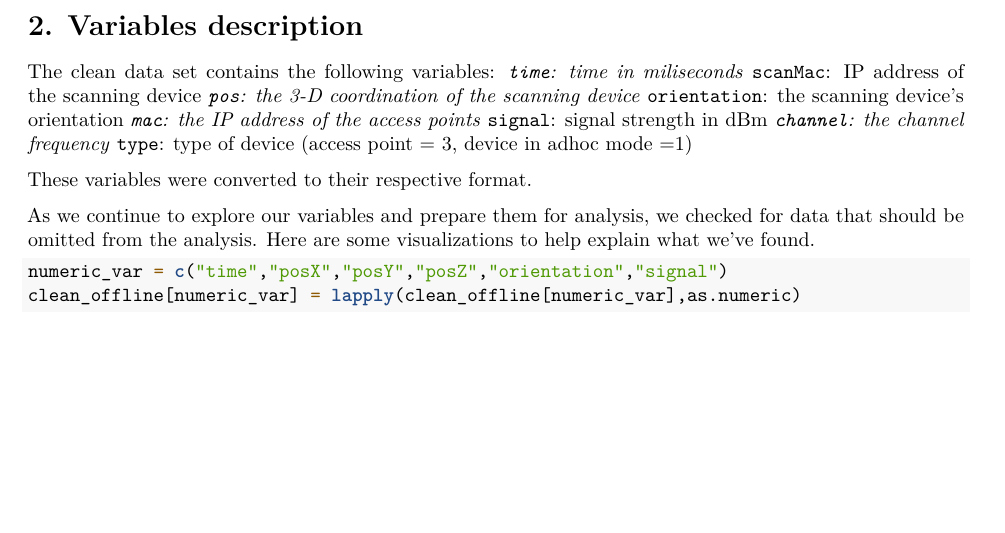
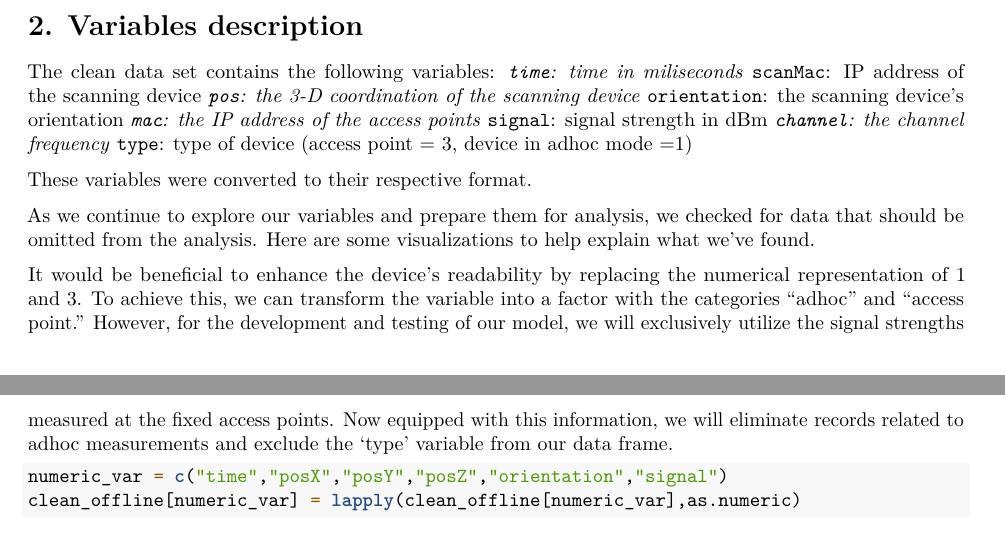
Before and after one commit to tramanhhng/wasabes, an R Markdown document (Data Exploration.Rmd): part of page 2 of 4 before the commit and two parts of pages 2 and 3 of 4 after it, the two joined at a grey line, cut so that both start at the same text, the shorter picture padded with empty space. Rendered offline with R 4.5, knitr and Pandoc, then LaTeX, with nearby package versions; some code elsewhere in the file could not run offline.

Commit message:
add descriptive variables

````diff
--- a/Data Exploration.Rmd
+++ b/Data Exploration.Rmd
@@ -134,6 +134,8 @@ These variables were converted to their respective format.
 
 As we continue to explore our variables and prepare them for analysis, we checked for data that should be omitted from the analysis. Here are some visualizations to help explain what we've found.
 
+It would be beneficial to enhance the device's readability by replacing the numerical representation of 1 and 3. To achieve this, we can transform the variable into a factor with the categories "adhoc" and "access point." However, for the development and testing of our model, we will exclusively utilize the signal strengths measured at the fixed access points. Now equipped with this information, we will eliminate records related to adhoc measurements and exclude the 'type' variable from our data frame.
+
 ```{r}
 numeric_var = c("time","posX","posY","posZ","orientation","signal")
 clean_offline[numeric_var] = lapply(clean_offline[numeric_var],as.numeric)
````
